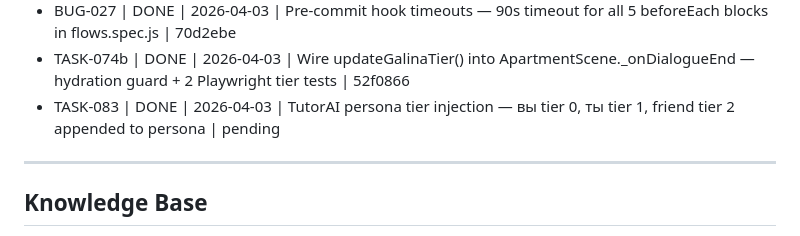
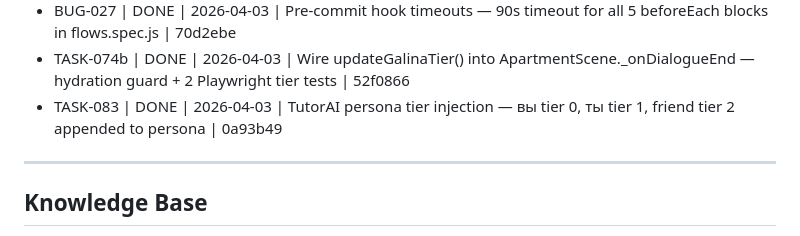
Before and after one commit to OrfanH/ya_ne_panimayu, a Markdown page: IMPROVEMENTS.md, the part around the change. Drawn GitHub-style.

Commit message:
chore: update TASK-083 Done hash in IMPROVEMENTS.md
Co-Authored-By: Claude Sonnet 4.6 <noreply@anthropic.com>

```diff
--- a/IMPROVEMENTS.md
+++ b/IMPROVEMENTS.md
@@ -39,7 +39,7 @@
 - TASK-074 | DONE | 2026-04-02 | Galina relationship tiers — 6 VARIATION lines + updateGalinaTier() helper (wiring in TASK-074b) | 4d9ebd1
 - BUG-027 | DONE | 2026-04-03 | Pre-commit hook timeouts — 90s timeout for all 5 beforeEach blocks in flows.spec.js | 70d2ebe
 - TASK-074b | DONE | 2026-04-03 | Wire updateGalinaTier() into ApartmentScene._onDialogueEnd — hydration guard + 2 Playwright tier tests | 52f0866
-- TASK-083 | DONE | 2026-04-03 | TutorAI persona tier injection — вы tier 0, ты tier 1, friend tier 2 appended to persona | pending
+- TASK-083 | DONE | 2026-04-03 | TutorAI persona tier injection — вы tier 0, ты tier 1, friend tier 2 appended to persona | 0a93b49
 
 ---
 
```
